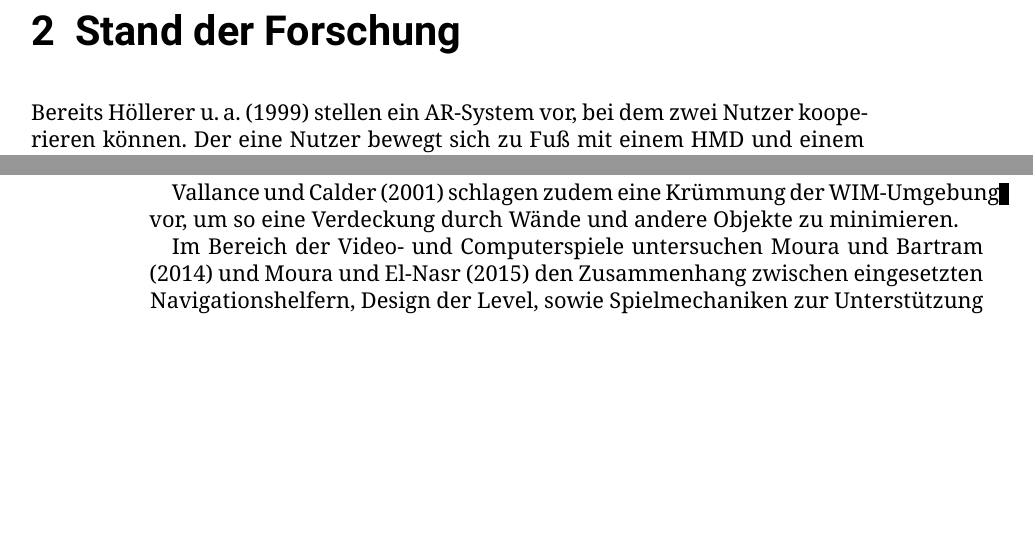
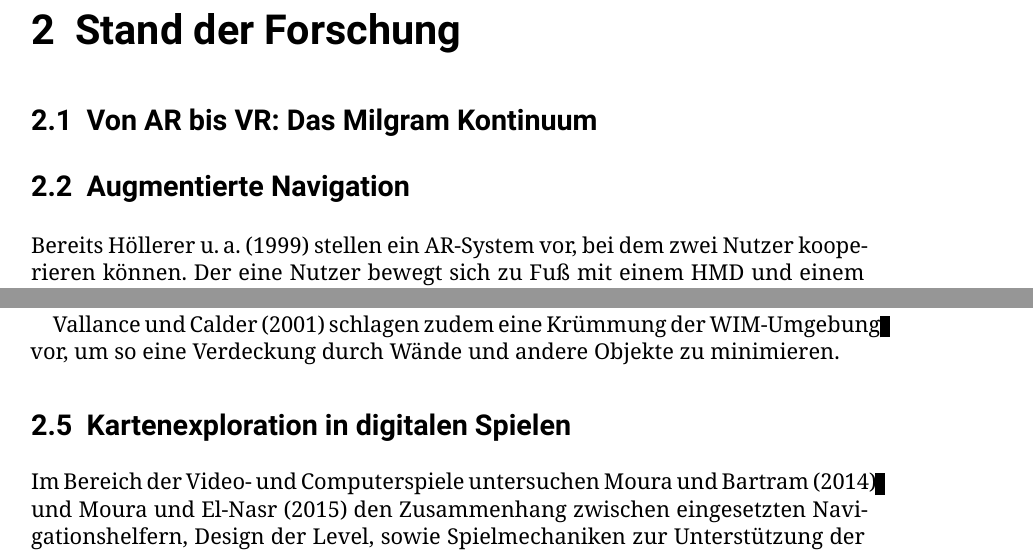
Before and after one commit to Mowalle/master-thesis, a LaTeX thesis (thesis/morawe_ralf_masterthesis.tex, which reads thesis/related_work.tex): two parts of pages 11 and 12 of 17 before the commit and two parts of pages 11 and 13 of 17 after it, joined at a grey line, cut so that both start at the same text, the shorter picture padded with empty space. Compiled offline with XeLaTeX.

Commit message:
Add rough sectioning for related work

```diff
--- a/thesis/related_work.tex
+++ b/thesis/related_work.tex
@@ -1,5 +1,9 @@
 \chapter{Stand der Forschung}
 \label{chap:related_work}
+
+\section{Von AR bis VR: Das Milgram Kontinuum}
+
+\section{Augmentierte Navigation}
 Bereits \textcite{Hoellerer1999} stellen ein AR-System vor, bei dem zwei Nutzer kooperieren können.
 Der eine Nutzer bewegt sich zu Fuß mit einem HMD und einem Tablet-Computer in der Außenwelt.
 Durch das HMD können ihm augmentierte Informationen zur Umgebung und sogar ganze virtuelle Gebäude dargestellt werden, die mit der Umgebung registriert sind.
@@ -55,6 +62,7 @@ Dies erleichtert die Exploration von Gebäuden, da diese schneller nach den gew
 
 \textcite{Vallance2001} schlagen zudem eine Krümmung der WIM-Umgebung vor, um so eine Verdeckung durch Wände und andere Objekte zu minimieren.
 
+\section{Kartenexploration in digitalen Spielen}
 % TODO Übergang?
 Im Bereich der Video- und Computerspiele untersuchen \textcites{Moura2014}{Moura2015} den Zusammenhang zwischen eingesetzten Navigationshelfern, Design der Level, sowie Spielmechaniken zur Unterstützung der Navigation.
 Daraus leiten \textcite{Moura2015} eine Klassifikation von Navigationshelfern ab.
```
Also changed, not shown: thesis/related_work.tex (3 more changed lines).
